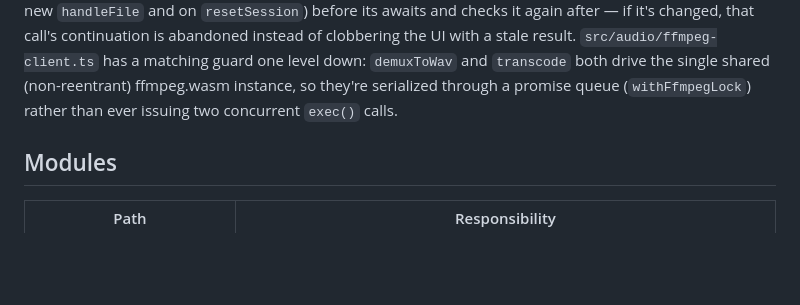
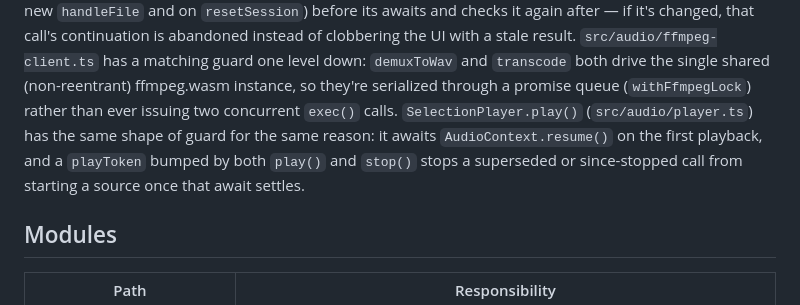
Before and after one commit to ctkrug/waveform-forge, a Markdown page: docs/ARCHITECTURE.md, the part around the change. Rendered like a GitHub page; blank space fills up the shorter version.

Commit message:
docs(architecture): document SelectionPlayer's playToken guard
Groups it with the sessionGeneration/withFfmpegLock explanation since
it's the same pattern (invalidate a stale async continuation) applied
one layer further down, in the player itself.

```diff
--- a/docs/ARCHITECTURE.md
+++ b/docs/ARCHITECTURE.md
@@ -39,6 +39,10 @@ with a stale result. `src/audio/ffmpeg-client.ts` has a matching guard one level
 down: `demuxToWav` and `transcode` both drive the single shared (non-reentrant)
 ffmpeg.wasm instance, so they're serialized through a promise queue
 (`withFfmpegLock`) rather than ever issuing two concurrent `exec()` calls.
+`SelectionPlayer.play()` (`src/audio/player.ts`) has the same shape of guard for the
+same reason: it awaits `AudioContext.resume()` on the first playback, and a `playToken`
+bumped by both `play()` and `stop()` stops a superseded or since-stopped call from
+starting a source once that await settles.
 
 ## Modules
 
```
